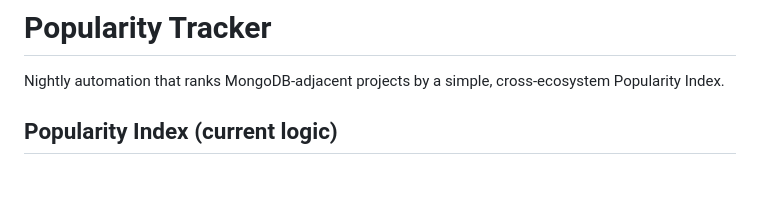
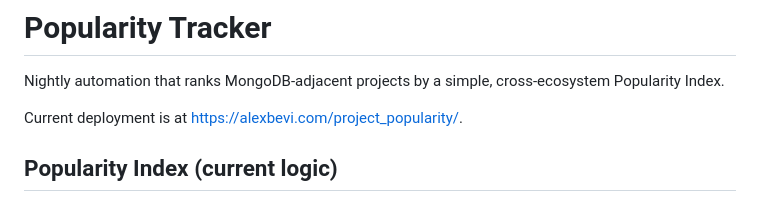
Before and after one commit to alexbevi/project_popularity, a Markdown page: README.md, the part around the change. Drawn GitHub-style; blank space fills up the shorter version.

Commit message:
Update README with current deployment information
Added current deployment link to README.

```diff
--- a/README.md
+++ b/README.md
@@ -1,6 +1,8 @@
 # Popularity Tracker
 
 Nightly automation that ranks MongoDB-adjacent projects by a simple, cross-ecosystem Popularity Index.
+
+Current deployment is at https://alexbevi.com/project_popularity/.
 
 ## Popularity Index (current logic)
 
```
